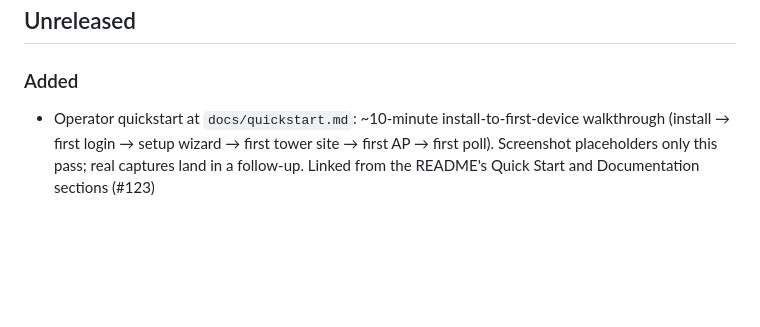
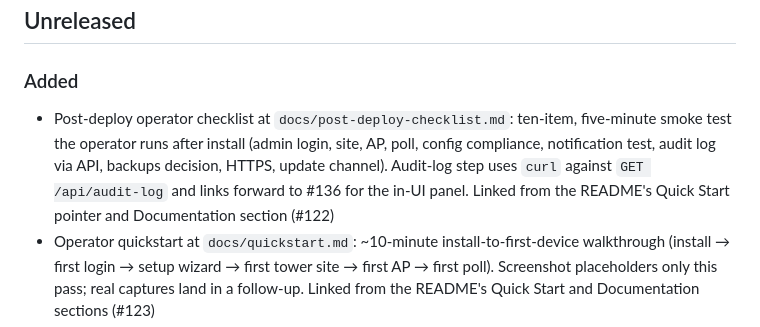
Before and after one commit to sixtyops/manager, a Markdown page: CHANGELOG.md, the part around the change. Drawn GitHub-style; blank space fills up the shorter version.

```diff
--- a/CHANGELOG.md
+++ b/CHANGELOG.md
@@ -5,6 +5,7 @@ All notable changes to this project are documented in this file.
 ## Unreleased
 
 ### Added
+- Post-deploy operator checklist at `docs/post-deploy-checklist.md`: ten-item, five-minute smoke test the operator runs after install (admin login, site, AP, poll, config compliance, notification test, audit log via API, backups decision, HTTPS, update channel). Audit-log step uses `curl` against `GET /api/audit-log` and links forward to #136 for the in-UI panel. Linked from the README's Quick Start pointer and Documentation section (#122)
 - Operator quickstart at `docs/quickstart.md`: ~10-minute install-to-first-device walkthrough (install → first login → setup wizard → first tower site → first AP → first poll). Screenshot placeholders only this pass; real captures land in a follow-up. Linked from the README's Quick Start and Documentation sections (#123)
 - Troubleshooting one-pager at `docs/troubleshooting.md` covering the top five operator failure modes (device unreachable, RADIUS auth, hung update jobs, SSL renewal, SFTP backup) with symptom → diagnose → recover for each. Linked from README's Documentation section and the in-app About panel footer (#124)
 - Switch → AP topology cascade: APs are now nested under their upstream switch in the device tree, with a port badge showing the switch port they're connected to (ordered by port number)
```
Also changed, not shown: README.md (+2 -1 lines), docs/post-deploy-checklist.md (added, +145 -0 lines).
